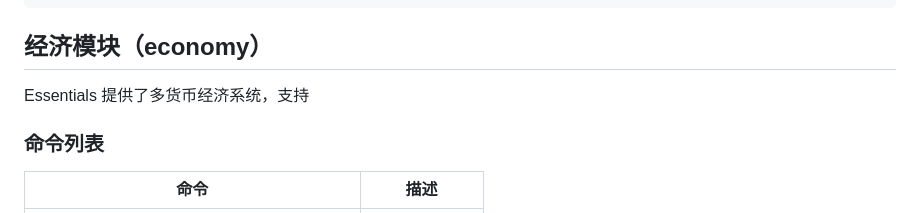
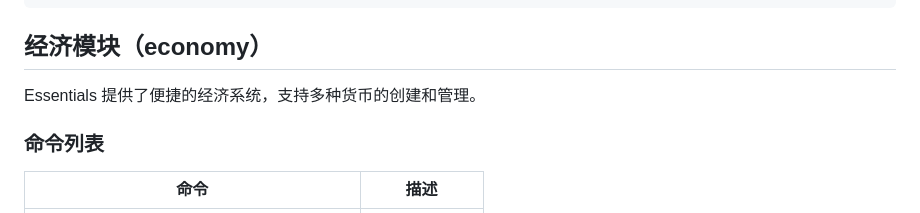
Before and after one commit to CPJiNan/astrbot_plugin_essentials, a Markdown page: README.md, the part around the change. Drawn GitHub-style.

Commit message:
feat: 修改 README.md

```diff
--- a/README.md
+++ b/README.md
@@ -127,7 +127,7 @@ class Plugin(Star):
 
 ## 经济模块（economy）
 
-Essentials 提供了多货币经济系统，支持
+Essentials 提供了便捷的经济系统，支持多种货币的创建和管理。
 
 ### 命令列表
 
```
